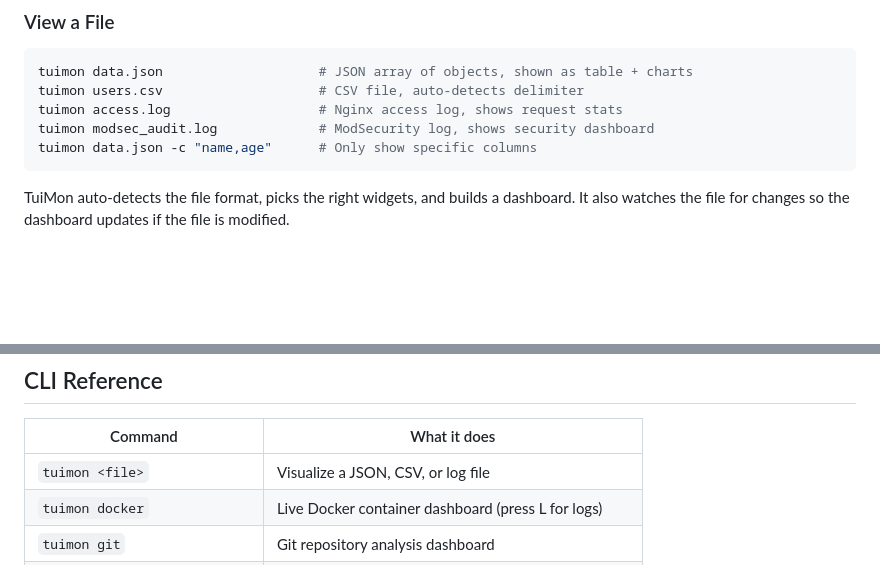
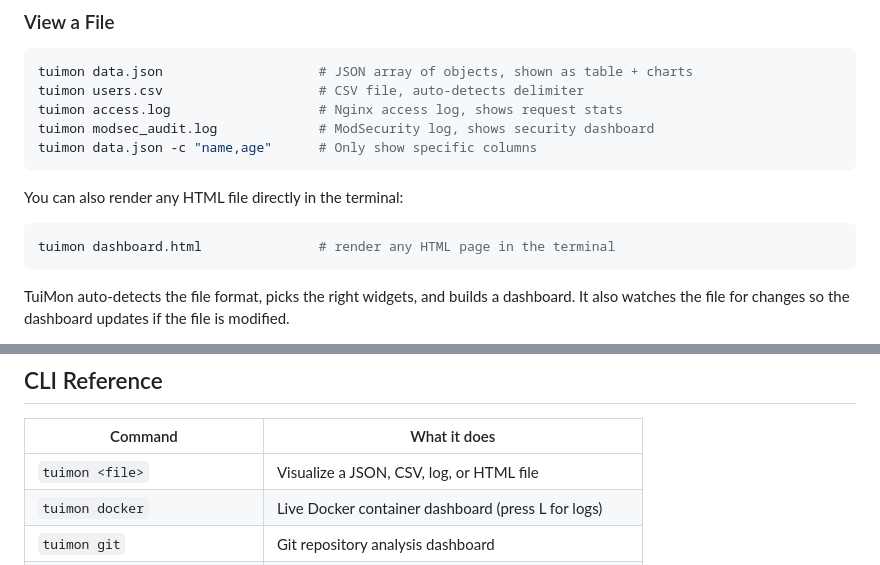
Before and after one commit to TheDecipherist/tuimon, a Markdown page: README.md, 2 parts joined by grey strips. GitHub-like rendering; blank space fills up the shorter version.

Commit message:
README: add HTML file quick mode

````diff
--- a/README.md
+++ b/README.md
@@ -175,6 +175,12 @@ tuimon modsec_audit.log             # ModSecurity log, shows security dashboard
 tuimon data.json -c "name,age"      # Only show specific columns
 ```
 
+You can also render any HTML file directly in the terminal:
+
+```bash
+tuimon dashboard.html               # render any HTML page in the terminal
+```
+
 TuiMon auto-detects the file format, picks the right widgets, and builds a dashboard. It also watches the file for changes so the dashboard updates if the file is modified.
 
 Press D to switch to a full-screen data table. Use arrow keys to page through the data. ESC goes back.
@@ -304,7 +310,7 @@ Config is stored in `~/.tuimon/config.json`.
 
 | Command | What it does |
 |---------|--------------|
-| `tuimon <file>` | Visualize a JSON, CSV, or log file |
+| `tuimon <file>` | Visualize a JSON, CSV, log, or HTML file |
 | `tuimon docker` | Live Docker container dashboard (press L for logs) |
 | `tuimon git` | Git repository analysis dashboard |
 | `tuimon ps` | Live process monitor (press P for full table) |
````
